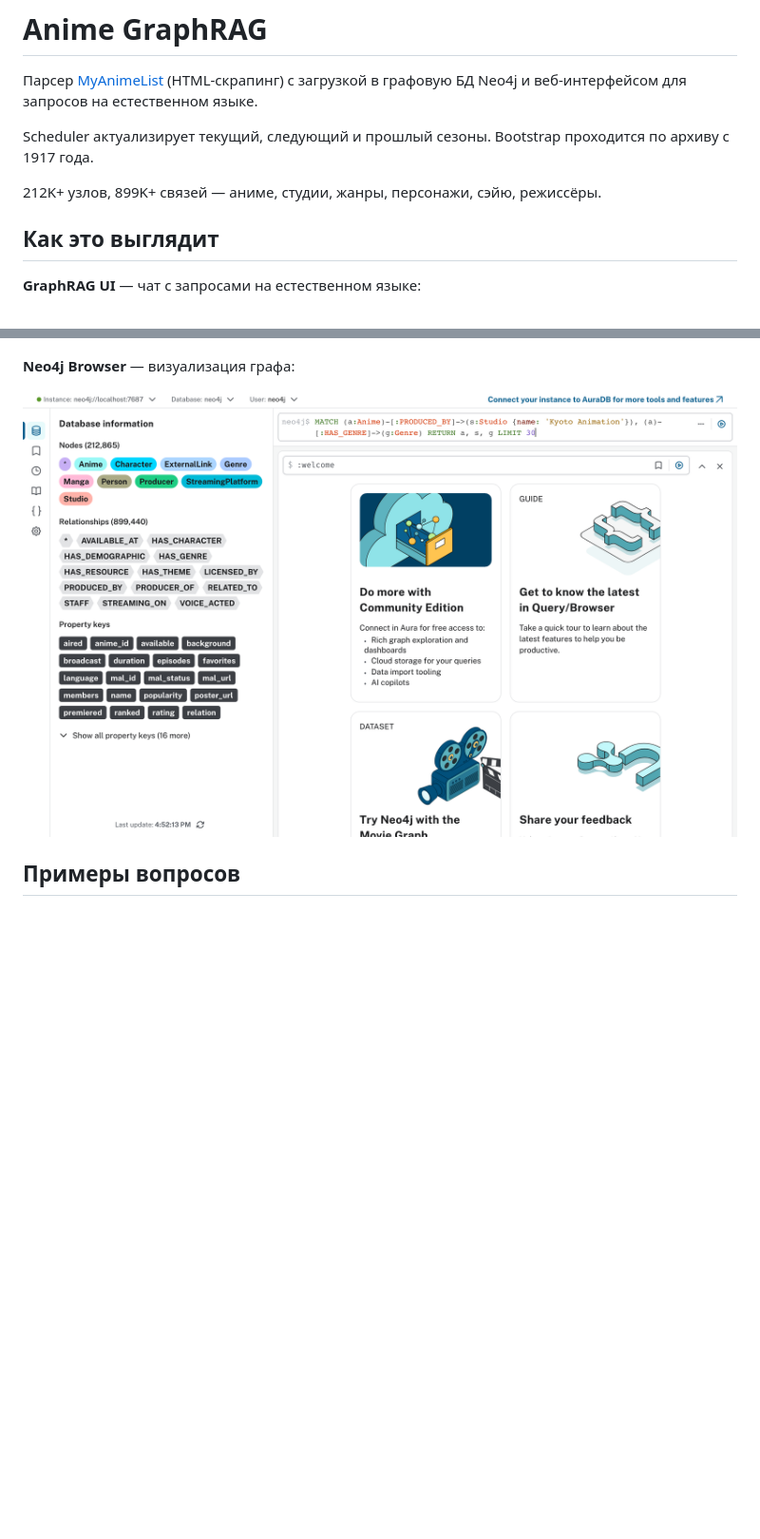
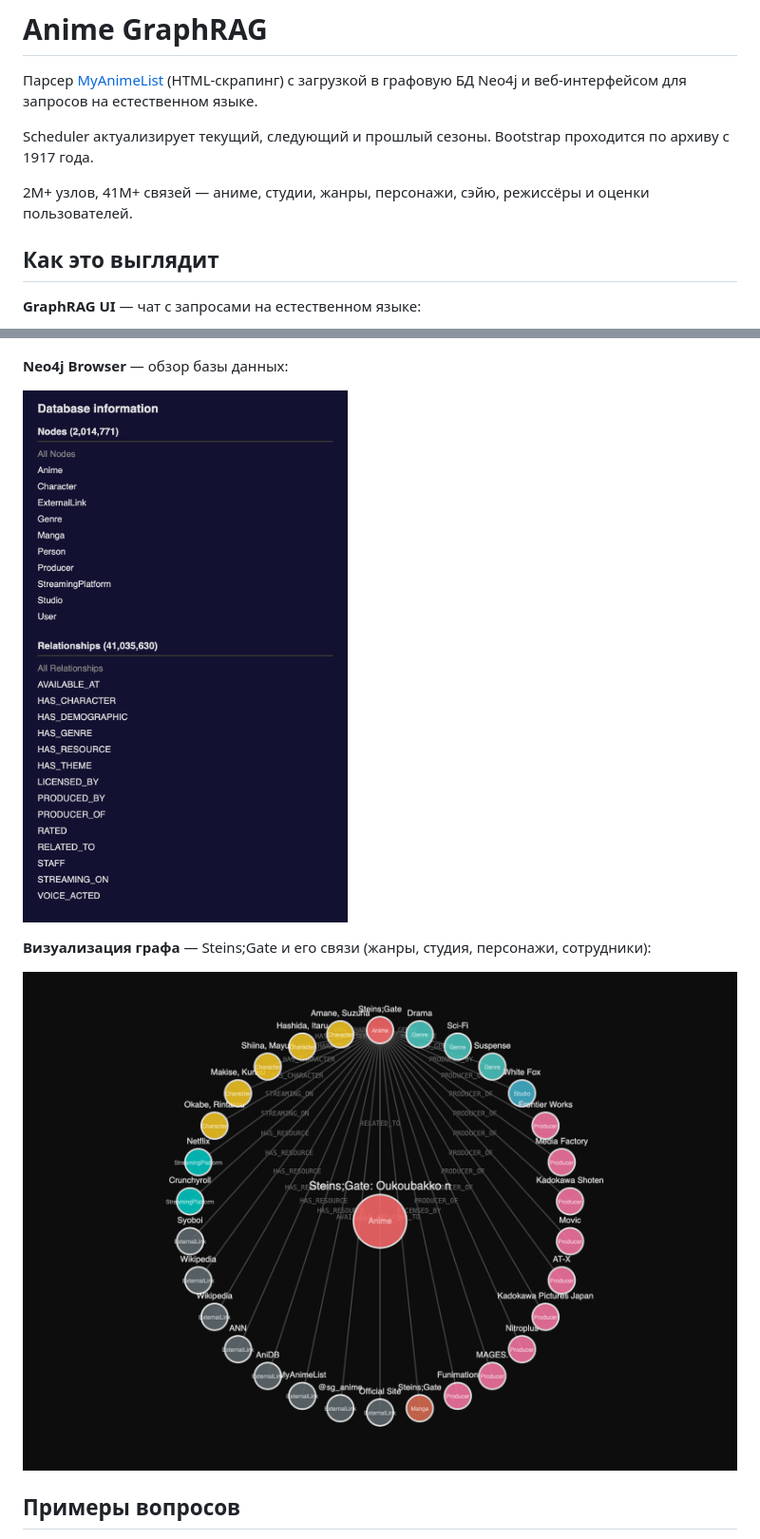
Before and after one commit to Golden-dreamer/animeGraphRAG, a Markdown page: README.ru.md, 2 parts joined by grey strips. Shown: that part at 95% size. Drawn GitHub-style; pictures changed too: docs/img/neo4j-graph-viz.png (added), docs/img/neo4j-graph.png; blank space fills up the shorter version.

```diff
--- a/README.ru.md
+++ b/README.ru.md
@@ -8,7 +8,7 @@
 Scheduler актуализирует текущий, следующий и прошлый сезоны.
 Bootstrap проходится по архиву с 1917 года.
 
-212K+ узлов, 899K+ связей — аниме, студии, жанры, персонажи, сэйю, режиссёры.
+2M+ узлов, 41M+ связей — аниме, студии, жанры, персонажи, сэйю, режиссёры и оценки пользователей.
 
 ## Как это выглядит
 
@@ -16,9 +16,13 @@ Bootstrap проходится по архиву с 1917 года.
 
 ![GraphRAG UI](docs/img/graphrag-chat.png)
 
-**Neo4j Browser** — визуализация графа:
+**Neo4j Browser** — обзор базы данных:
 
-![Neo4j Graph](docs/img/neo4j-graph.png)
+![Neo4j Database](docs/img/neo4j-graph.png)
+
+**Визуализация графа** — Steins;Gate и его связи (жанры, студия, персонажи, сотрудники):
+
+![Graph Visualization](docs/img/neo4j-graph-viz.png)
 
 ## Примеры вопросов
 
```
Also changed, not shown: README.md (+8 -4 lines).
